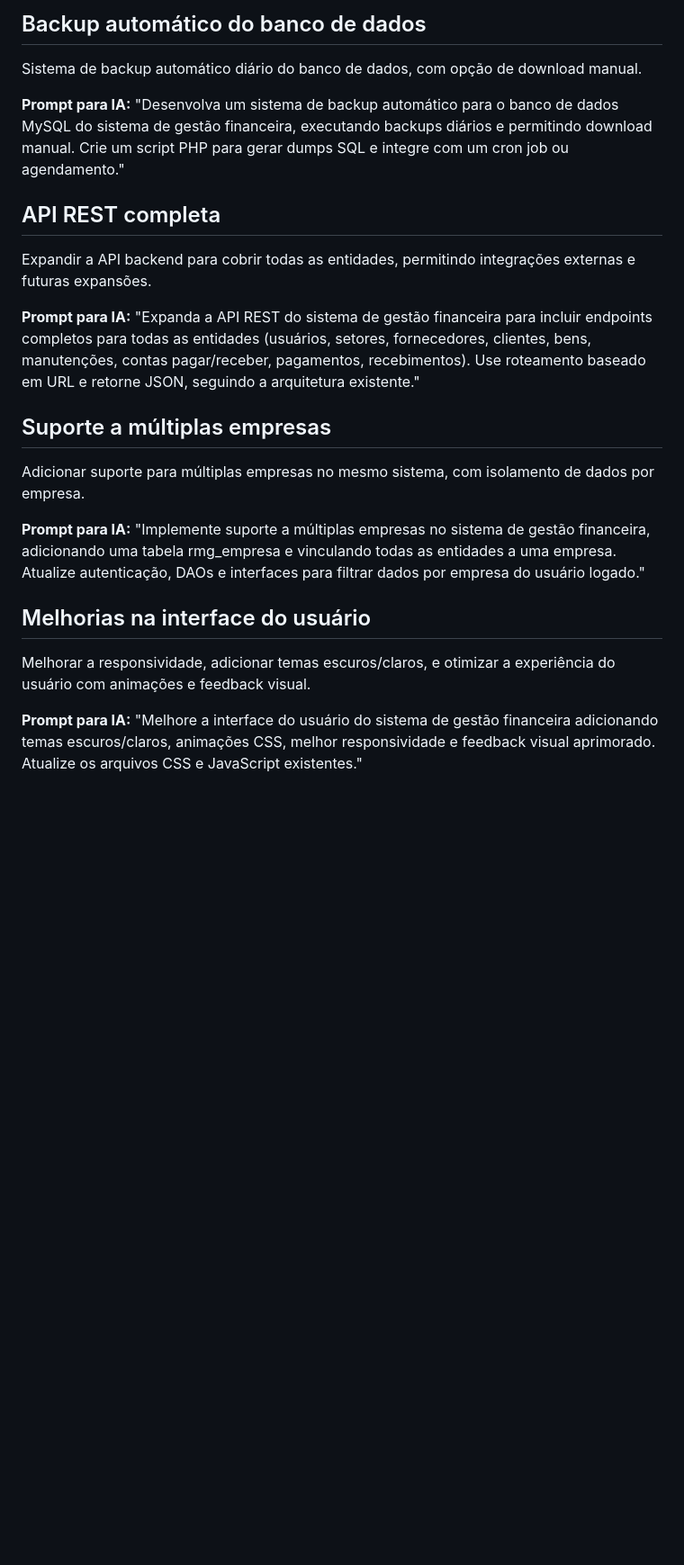
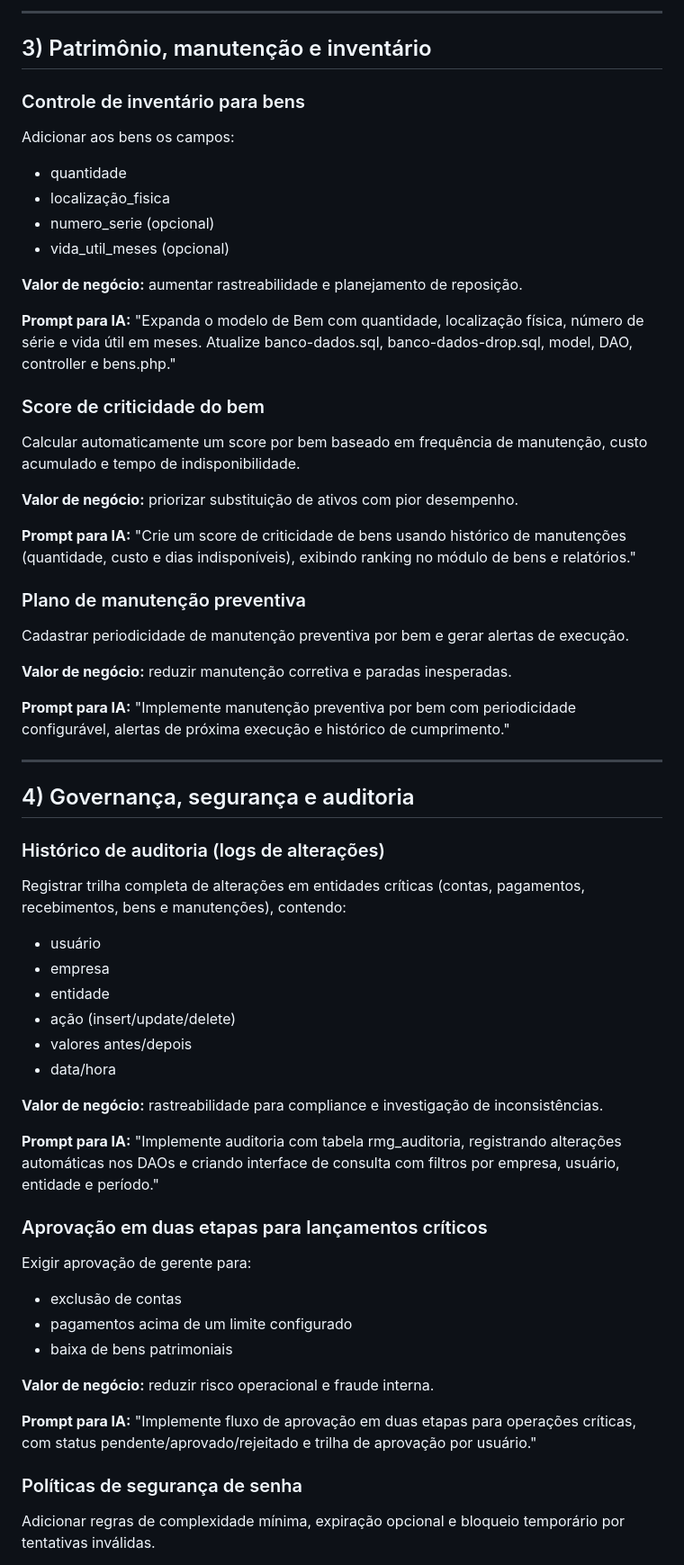
Before and after one commit to rmgimenez/rmg-erp-php, a Markdown page: futuros-desenvolvimentos.md, the part around one of its changes. Shown at 90% size. GitHub-like rendering; blank space fills up the shorter version.

```diff
--- a/futuros-desenvolvimentos.md
+++ b/futuros-desenvolvimentos.md
@@ -48,24 +68,69 @@ Implementar logs de auditoria para rastrear alterações em registros importante
 
-## Backup automático do banco de dados
+---
 
-Sistema de backup automático diário do banco de dados, com opção de download manual.
+## 3) Patrimônio, manutenção e inventário
 
-**Prompt para IA:** "Desenvolva um sistema de backup automático para o banco de dados MySQL do sistema de gestão financeira, executando backups diários e permitindo download manual. Crie um script PHP para gerar dumps SQL e integre com um cron job ou agendamento."
+### Controle de inventário para bens
 
-## API REST completa
+Adicionar aos bens os campos:
 
-Expandir a API backend para cobrir todas as entidades, permitindo integrações externas e futuras expansões.
+- quantidade
+- localização_fisica
+- numero_serie (opcional)
+- vida_util_meses (opcional)
 
-**Prompt para IA:** "Expanda a API REST do sistema de gestão financeira para incluir endpoints completos para todas as entidades (usuários, setores, fornecedores, clientes, bens, manutenções, contas pagar/receber, pagamentos, recebimentos). Use roteamento baseado em URL e retorne JSON, seguindo a arquitetura existente."
+**Valor de negócio:** aumentar rastreabilidade e planejamento de reposição.
 
-## Suporte a múltiplas empresas
+**Prompt para IA:** "Expanda o modelo de Bem com quantidade, localização física, número de série e vida útil em meses. Atualize banco-dados.sql, banco-dados-drop.sql, model, DAO, controller e bens.php."
 
-Adicionar suporte para múltiplas empresas no mesmo sistema, com isolamento de dados por empresa.
+### Score de criticidade do bem
 
-**Prompt para IA:** "Implemente suporte a múltiplas empresas no sistema de gestão financeira, adicionando uma tabela rmg_empresa e vinculando todas as entidades a uma empresa. Atualize autenticação, DAOs e interfaces para filtrar dados por empresa do usuário logado."
+Calcular automaticamente um score por bem baseado em frequência de manutenção, custo acumulado e tempo de indisponibilidade.
 
-## Melhorias na interface do usuário
+**Valor de negócio:** priorizar substituição de ativos com pior desempenho.
 
-Melhorar a responsividade, adicionar temas escuros/claros, e otimizar a experiência do usuário com animações e feedback visual.
+**Prompt para IA:** "Crie um score de criticidade de bens usando histórico de manutenções (quantidade, custo e dias indisponíveis), exibindo ranking no módulo de bens e relatórios."
 
-**Prompt para IA:** "Melhore a interface do usuário do sistema de gestão financeira adicionando temas escuros/claros, animações CSS, melhor responsividade e feedback visual aprimorado. Atualize os arquivos CSS e JavaScript existentes."
+### Plano de manutenção preventiva
+
+Cadastrar periodicidade de manutenção preventiva por bem e gerar alertas de execução.
+
+**Valor de negócio:** reduzir manutenção corretiva e paradas inesperadas.
+
+**Prompt para IA:** "Implemente manutenção preventiva por bem com periodicidade configurável, alertas de próxima execução e histórico de cumprimento."
+
+---
+
+## 4) Governança, segurança e auditoria
+
+### Histórico de auditoria (logs de alterações)
+
+Registrar trilha completa de alterações em entidades críticas (contas, pagamentos, recebimentos, bens e manutenções), contendo:
+
+- usuário
+- empresa
+- entidade
+- ação (insert/update/delete)
+- valores antes/depois
+- data/hora
+
+**Valor de negócio:** rastreabilidade para compliance e investigação de inconsistências.
+
+**Prompt para IA:** "Implemente auditoria com tabela rmg_auditoria, registrando alterações automáticas nos DAOs e criando interface de consulta com filtros por empresa, usuário, entidade e período."
+
+### Aprovação em duas etapas para lançamentos críticos
+
+Exigir aprovação de gerente para:
+
+- exclusão de contas
+- pagamentos acima de um limite configurado
+- baixa de bens patrimoniais
+
+**Valor de negócio:** reduzir risco operacional e fraude interna.
+
+**Prompt para IA:** "Implemente fluxo de aprovação em duas etapas para operações críticas, com status pendente/aprovado/rejeitado e trilha de aprovação por usuário."
+
+### Políticas de segurança de senha
+
+Adicionar regras de complexidade mínima, expiração opcional e bloqueio temporário por tentativas inválidas.
+
```
Also changed, not shown: other parts of futuros-desenvolvimentos.md (+167 -23 lines).
